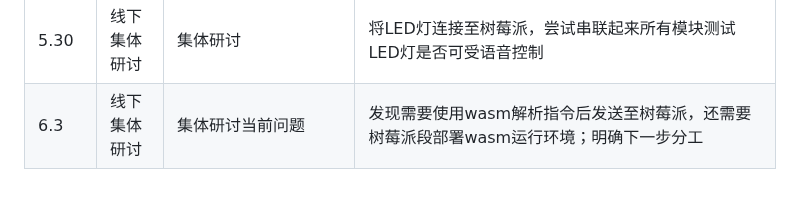
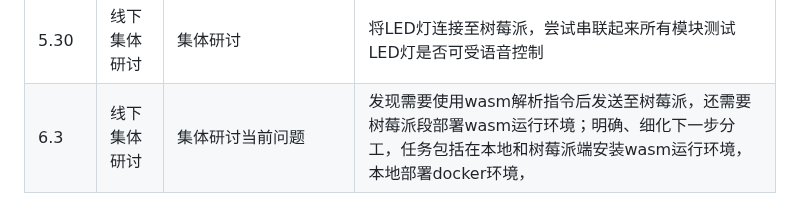
Before and after one commit to OSH-2025/OspreyNest, a Markdown page: README.md, the part around the change. Rendered like a GitHub page.

```diff
--- a/README.md
+++ b/README.md
@@ -33,4 +33,4 @@
 |5.18|线下集体研讨|集体讨论进度和遇到的问题|目前树莓派电压不稳定，经常断开连接，决定下一步寻找合适的连接线和充电头，确保电压稳定；目前已完成树莓派服务器编写，等待树莓派能稳定连接后测试服务器|
 |5.23|线下集体研讨当前进度|集体讨论当前进度|已完成C语言代码的编写，实现指令的解析，并且利用Emscripten实现了C到wasm的转换，下一步计划串接已完成的模块进行测试|
 |5.30|线下集体研讨|集体研讨|将LED灯连接至树莓派，尝试串联起来所有模块测试LED灯是否可受语音控制|将LED灯连接至树莓派，发现树莓派电压不稳，未能实现语音控制|
-|6.3|线下集体研讨|集体研讨当前问题|发现需要使用wasm解析指令后发送至树莓派，还需要树莓派段部署wasm运行环境；明确下一步分工|已在树莓派端部署wasm，保证树莓派可以接收wasm的指令，细化下一步分工，任务包括在本地和树莓派端安装wasm运行环境，本地部署docker环境，|
+|6.3|线下集体研讨|集体研讨当前问题|发现需要使用wasm解析指令后发送至树莓派，还需要树莓派段部署wasm运行环境；明确、细化下一步分工，任务包括在本地和树莓派端安装wasm运行环境，本地部署docker环境，|
```
